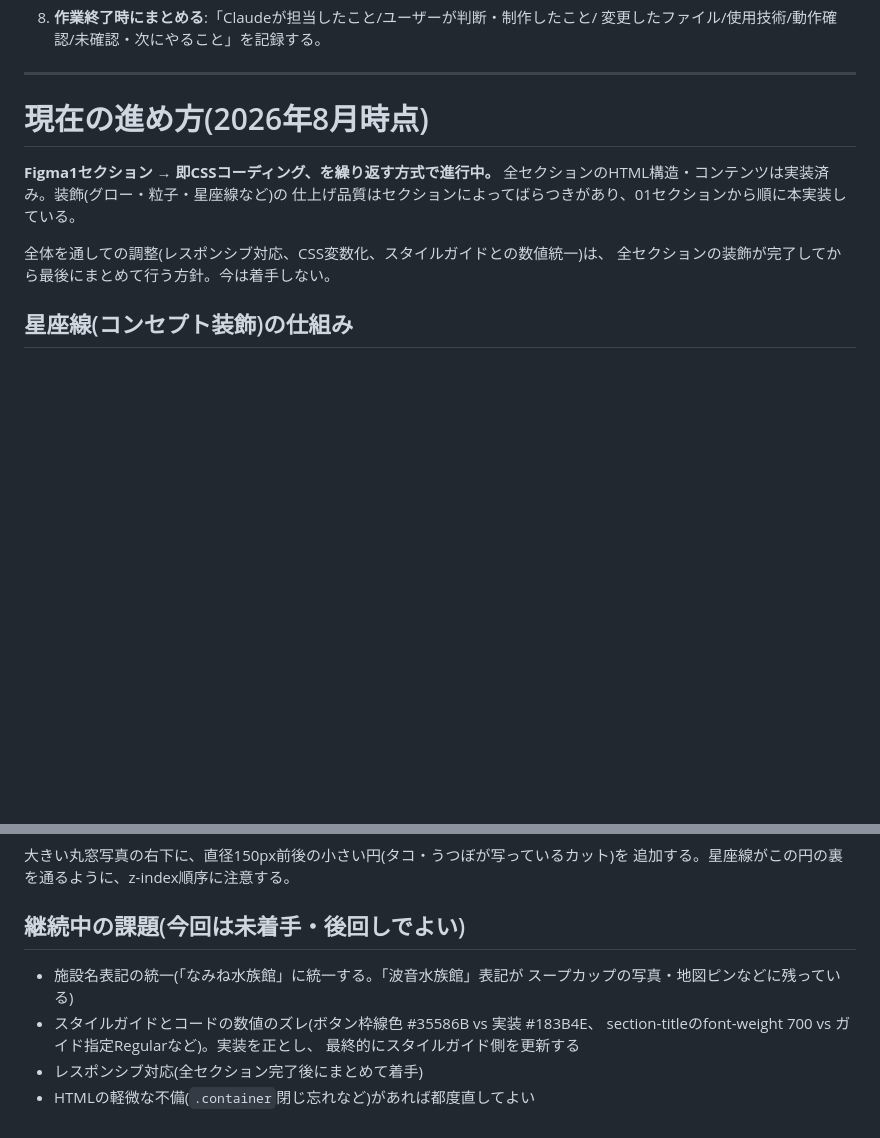
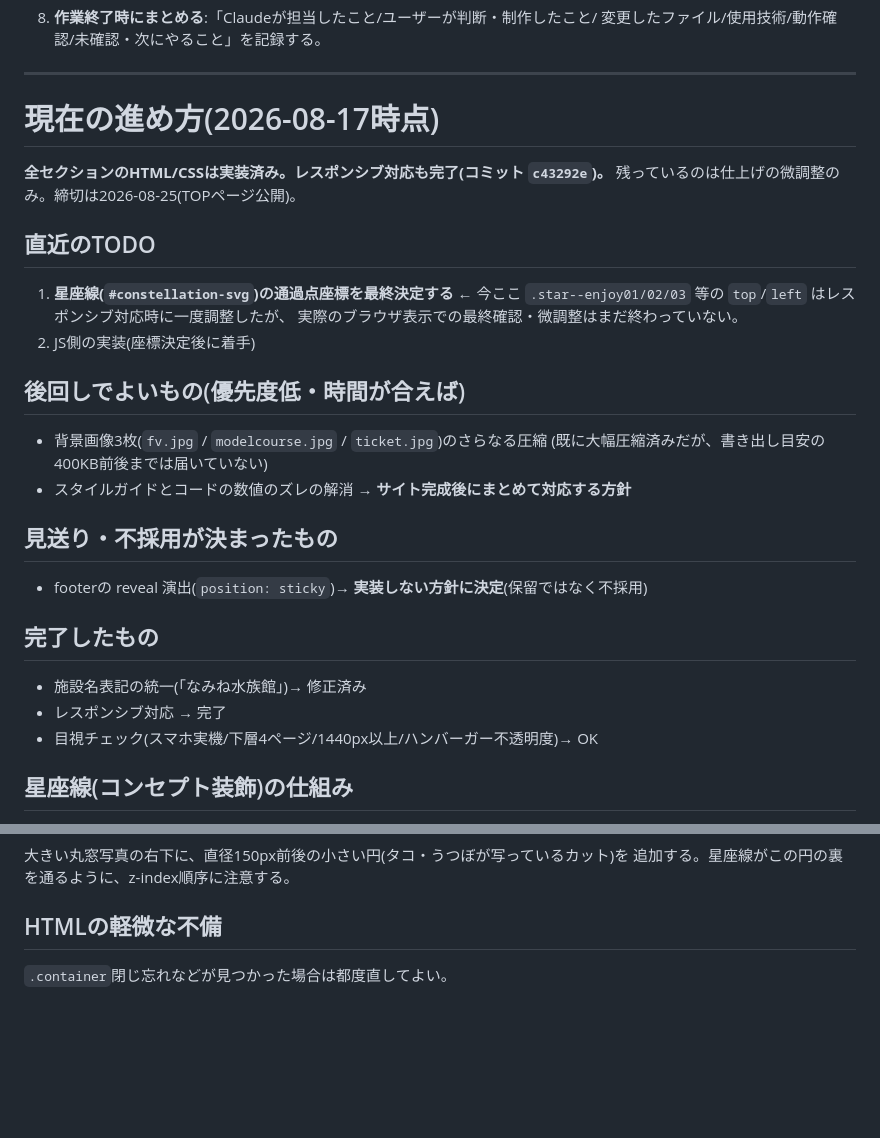
Before and after one commit to 7chillgo-tech/night-namine-aquarium, a Markdown page: CLAUDE.md, 2 parts joined by grey strips. GitHub-like rendering; blank space fills up the shorter version.

```diff
--- a/CLAUDE.md
+++ b/CLAUDE.md
@@ -43,14 +43,29 @@ Claudeの役割は以下のみ:
 
 ---
 
-# 現在の進め方(2026年8月時点)
+# 現在の進め方(2026-08-17時点)
 
-**Figma1セクション → 即CSSコーディング、を繰り返す方式で進行中。**
-全セクションのHTML構造・コンテンツは実装済み。装飾(グロー・粒子・星座線など)の
-仕上げ品質はセクションによってばらつきがあり、01セクションから順に本実装している。
+**全セクションのHTML/CSSは実装済み。レスポンシブ対応も完了(コミット `c43292e`)。**
+残っているのは仕上げの微調整のみ。締切は2026-08-25(TOPページ公開)。
 
-全体を通しての調整(レスポンシブ対応、CSS変数化、スタイルガイドとの数値統一)は、
-全セクションの装飾が完了してから最後にまとめて行う方針。今は着手しない。
+## 直近のTODO
+1. **星座線(`#constellation-svg`)の通過点座標を最終決定する** ← 今ここ
+   `.star--enjoy01/02/03` 等の `top`/`left` はレスポンシブ対応時に一度調整したが、
+   実際のブラウザ表示での最終確認・微調整はまだ終わっていない。
+2. JS側の実装(座標決定後に着手)
+
+## 後回しでよいもの(優先度低・時間が合えば)
+- 背景画像3枚(`fv.jpg` / `modelcourse.jpg` / `ticket.jpg`)のさらなる圧縮
+  (既に大幅圧縮済みだが、書き出し目安の400KB前後までは届いていない)
+- スタイルガイドとコードの数値のズレの解消 → **サイト完成後にまとめて対応する方針**
+
+## 見送り・不採用が決まったもの
+- footerの reveal 演出(`position: sticky`)→ **実装しない方針に決定**(保留ではなく不採用)
+
+## 完了したもの
+- 施設名表記の統一(「なみね水族館」)→ 修正済み
+- レスポンシブ対応 → 完了
+- 目視チェック(スマホ実機/下層4ページ/1440px以上/ハンバーガー不透明度)→ OK
 
 ## 星座線(コンセプト装飾)の仕組み
 - 「かえりみち、寄り道」というコンセプトを、ページを下にスクロールする中で
@@ -97,11 +112,5 @@ Claudeの役割は以下のみ:
 大きい丸窓写真の右下に、直径150px前後の小さい円(タコ・うつぼが写っているカット)を
 追加する。星座線がこの円の裏を通るように、z-index順序に注意する。
 
-## 継続中の課題(今回は未着手・後回しでよい)
-- 施設名表記の統一(「なみね水族館」に統一する。「波音水族館」表記が
-  スープカップの写真・地図ピンなどに残っている)
-- スタイルガイドとコードの数値のズレ(ボタン枠線色 #35586B vs 実装 #183B4E、
-  section-titleのfont-weight 700 vs ガイド指定Regularなど)。実装を正とし、
-  最終的にスタイルガイド側を更新する
-- レスポンシブ対応(全セクション完了後にまとめて着手)
-- HTMLの軽微な不備(`.container`閉じ忘れなど)があれば都度直してよい
+## HTMLの軽微な不備
+`.container`閉じ忘れなどが見つかった場合は都度直してよい。
```
Also changed, not shown: HANDOFF.md (+39 -92 lines).
